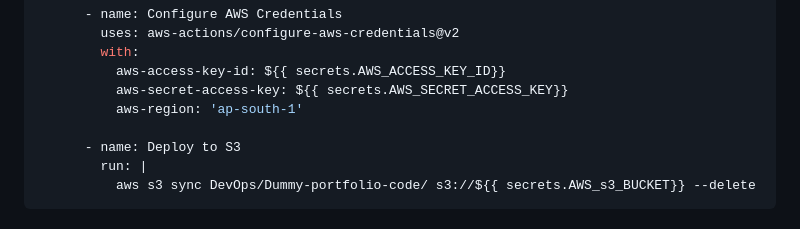
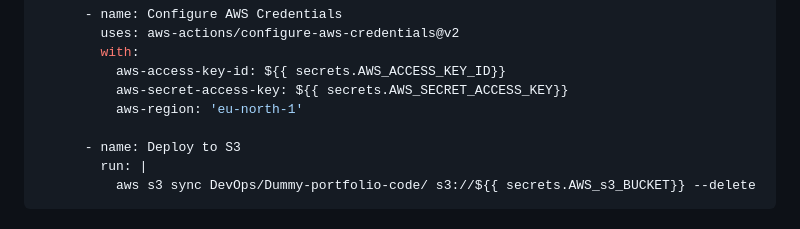
Before and after one commit to AayushPandey05/DevOps-Project, a Markdown page: DevOps/Implementation.md, the part around the change. Drawn GitHub-style.

```diff
--- a/DevOps/Implementation.md
+++ b/DevOps/Implementation.md
@@ -112,7 +112,7 @@ jobs:
         with:
           aws-access-key-id: ${{ secrets.AWS_ACCESS_KEY_ID}}
           aws-secret-access-key: ${{ secrets.AWS_SECRET_ACCESS_KEY}}
-          aws-region: 'ap-south-1'
+          aws-region: 'eu-north-1'
 
       - name: Deploy to S3
         run: |
```
